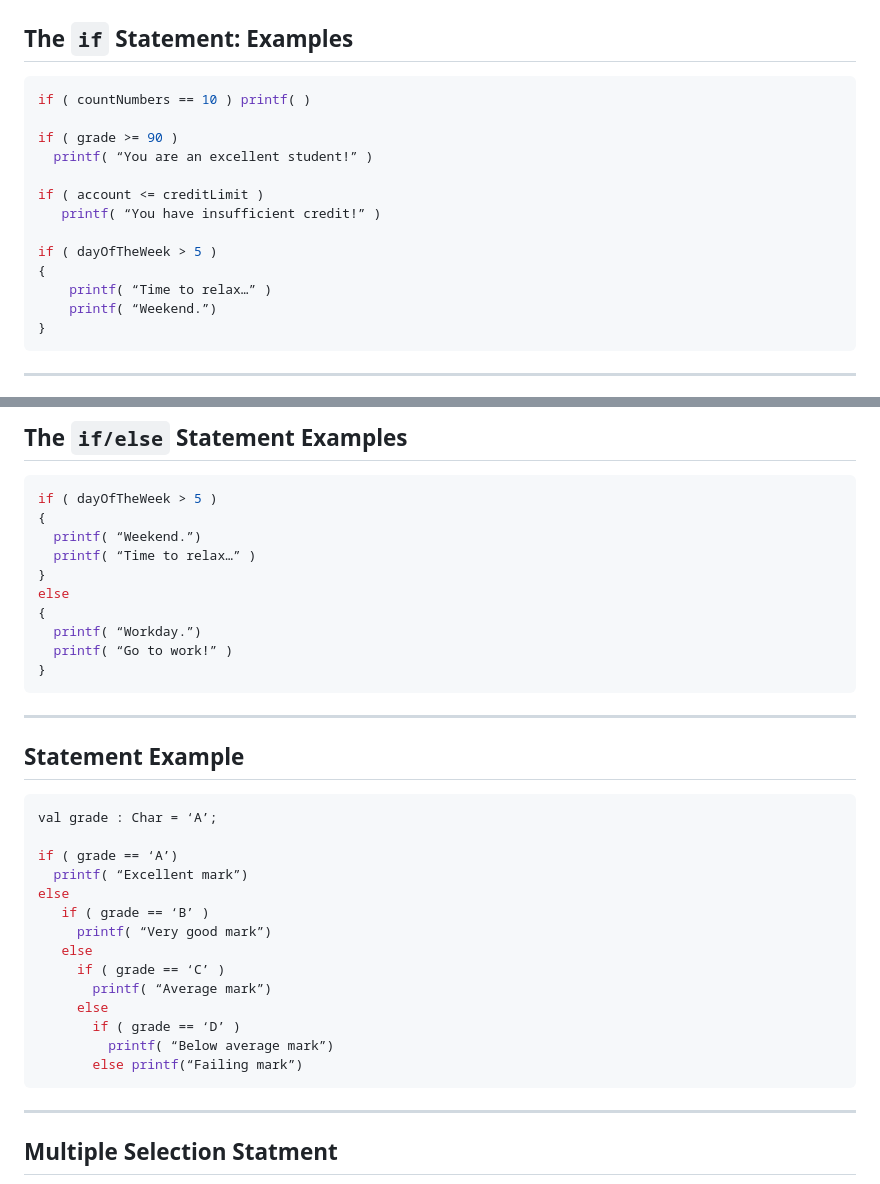
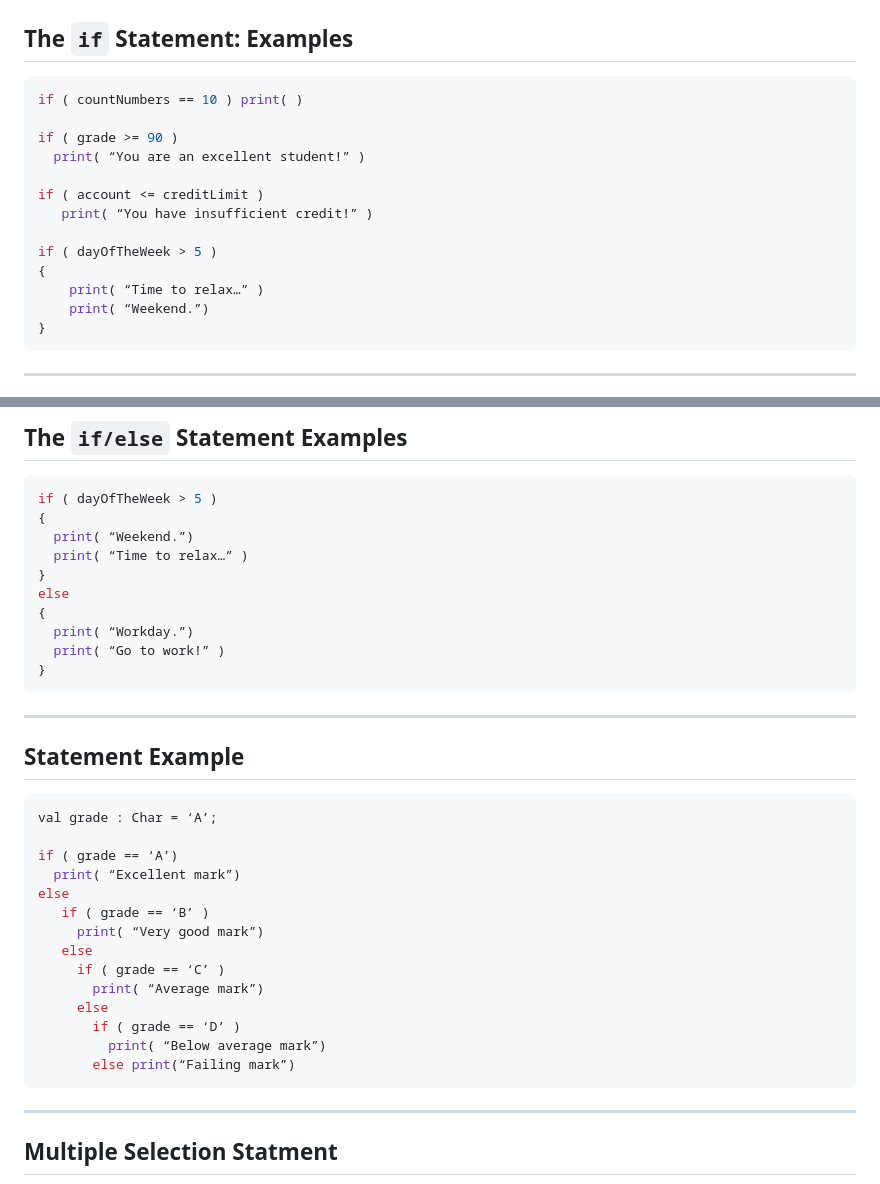
Before and after one commit to UniOfGreenwich/ELEE1146-COMP1836-Lectures, a Markdown page: content/IconsDecisionMakingControls/IconsDecisionMakingControls.md, 2 parts joined by grey strips. Drawn GitHub-style.

Commit message:
mod: print instead of  print

````diff
--- a/content/IconsDecisionMakingControls/IconsDecisionMakingControls.md
+++ b/content/IconsDecisionMakingControls/IconsDecisionMakingControls.md
@@ -273,18 +273,18 @@ Flowchart
 ## The `if` Statement: Examples
 
 ```kt
-if ( countNumbers == 10 ) printf( )
+if ( countNumbers == 10 ) print( )
 
 if ( grade >= 90 )
-  printf( “You are an excellent student!” )
+  print( “You are an excellent student!” )
 
 if ( account <= creditLimit )
-   printf( “You have insufficient credit!” )
+   print( “You have insufficient credit!” )
 
 if ( dayOfTheWeek > 5 )
 {
-    printf( “Time to relax…” )
-    printf( “Weekend.”)
+    print( “Time to relax…” )
+    print( “Weekend.”)
 }
 ```
 
@@ -304,13 +304,13 @@ if ( dayOfTheWeek > 5 )
 ```kt
 if ( dayOfTheWeek > 5 )
 {
-  printf( “Weekend.”)
-  printf( “Time to relax…” )
+  print( “Weekend.”)
+  print( “Time to relax…” )
 }
 else
 {
-  printf( “Workday.”)
-  printf( “Go to work!” )
+  print( “Workday.”)
+  print( “Go to work!” )
 }
 ```
 
@@ -322,17 +322,17 @@ else
 val grade : Char = ‘A’;
 
 if ( grade == ‘A’)
-  printf( “Excellent mark”)
+  print( “Excellent mark”)
 else
    if ( grade == ‘B’ )
-     printf( “Very good mark”)
+     print( “Very good mark”)
    else
      if ( grade == ‘C’ )
-       printf( “Average mark”)
+       print( “Average mark”)
      else
        if ( grade == ‘D’ )
-         printf( “Below average mark”)
-       else printf(“Failing mark”)
+         print( “Below average mark”)
+       else print(“Failing mark”)
 ```
 ---
 
````
